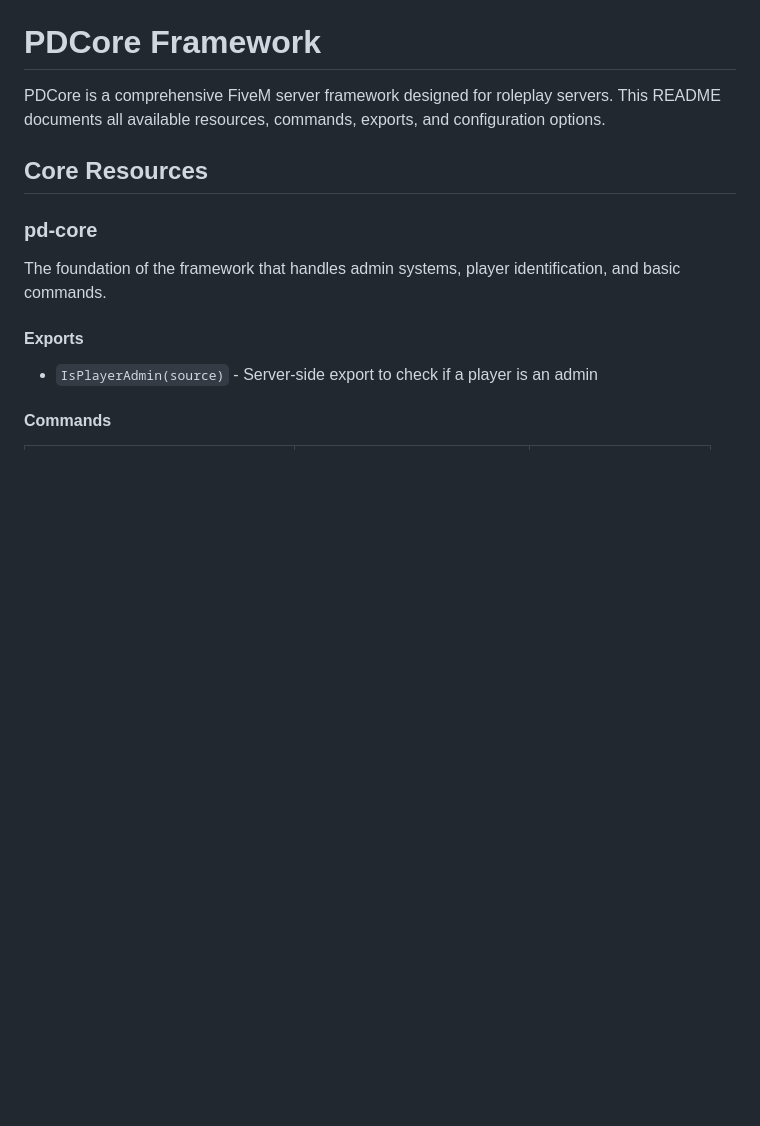
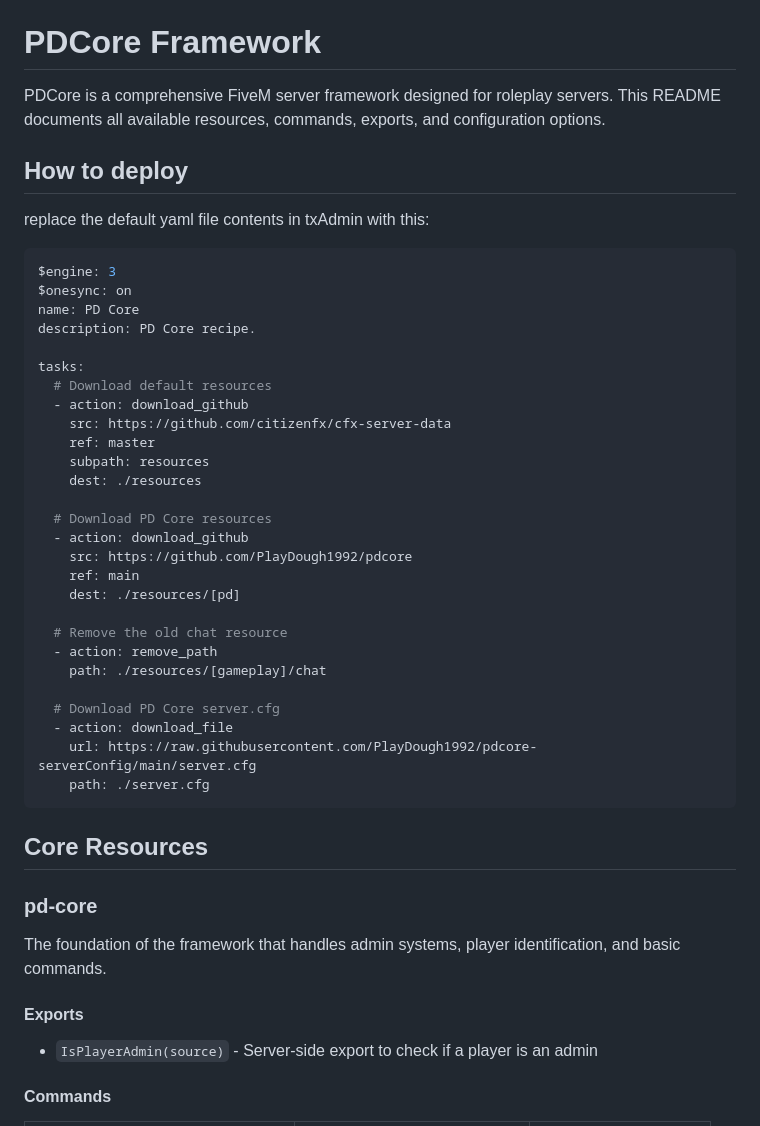
Before and after one commit to PlayDough1992/pdcore, a Markdown page: README.md, the part around the change. Drawn GitHub-style; blank space fills up the shorter version.

Commit message:
Update README with deployment instructions

````diff
--- a/README.md
+++ b/README.md
@@ -1,6 +1,40 @@
 # PDCore Framework
 
 PDCore is a comprehensive FiveM server framework designed for roleplay servers. This README documents all available resources, commands, exports, and configuration options.
+
+## How to deploy
+
+replace the default yaml file contents in txAdmin with this:
+
+```yaml
+$engine: 3
+$onesync: on
+name: PD Core
+description: PD Core recipe.
+
+tasks:
+  # Download default resources
+  - action: download_github
+    src: https://github.com/citizenfx/cfx-server-data
+    ref: master
+    subpath: resources
+    dest: ./resources
+
+  # Download PD Core resources
+  - action: download_github
+    src: https://github.com/PlayDough1992/pdcore
+    ref: main
+    dest: ./resources/[pd]
+
+  # Remove the old chat resource
+  - action: remove_path
+    path: ./resources/[gameplay]/chat
+
+  # Download PD Core server.cfg
+  - action: download_file
+    url: https://raw.githubusercontent.com/PlayDough1992/pdcore-serverConfig/main/server.cfg
+    path: ./server.cfg
+```
 
 ## Core Resources
 
````
